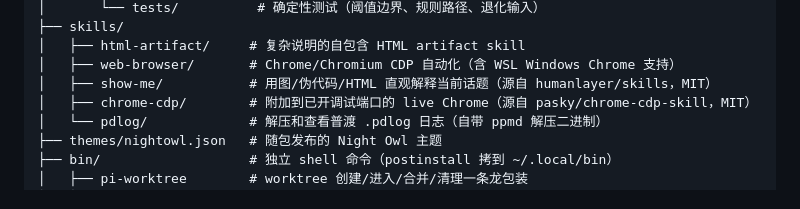
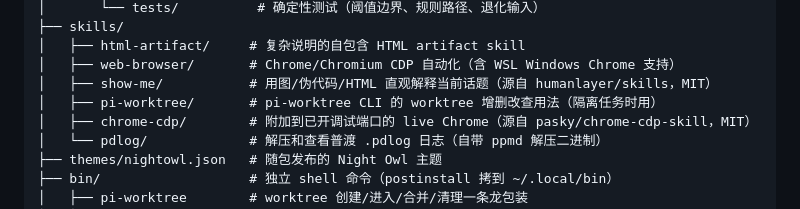
Before and after one commit to chaochaoxiaochao/pi-toolkit, a Markdown page: AGENTS.md, the part around the change. Rendered like a GitHub page.

```diff
--- a/AGENTS.md
+++ b/AGENTS.md
@@ -22,6 +22,7 @@ pi-toolkit/
 │   ├── html-artifact/     # 复杂说明的自包含 HTML artifact skill
 │   ├── web-browser/       # Chrome/Chromium CDP 自动化（含 WSL Windows Chrome 支持）
 │   ├── show-me/           # 用图/伪代码/HTML 直观解释当前话题（源自 humanlayer/skills，MIT）
+│   ├── pi-worktree/       # pi-worktree CLI 的 worktree 增删改查用法（隔离任务时用）
 │   ├── chrome-cdp/        # 附加到已开调试端口的 live Chrome（源自 pasky/chrome-cdp-skill，MIT）
 │   └── pdlog/             # 解压和查看普渡 .pdlog 日志（自带 ppmd 解压二进制）
 ├── themes/nightowl.json   # 随包发布的 Night Owl 主题
```
Also changed, not shown: README.md (+2 -0 lines), skills/pi-worktree/SKILL.md (added, +36 -0 lines).
